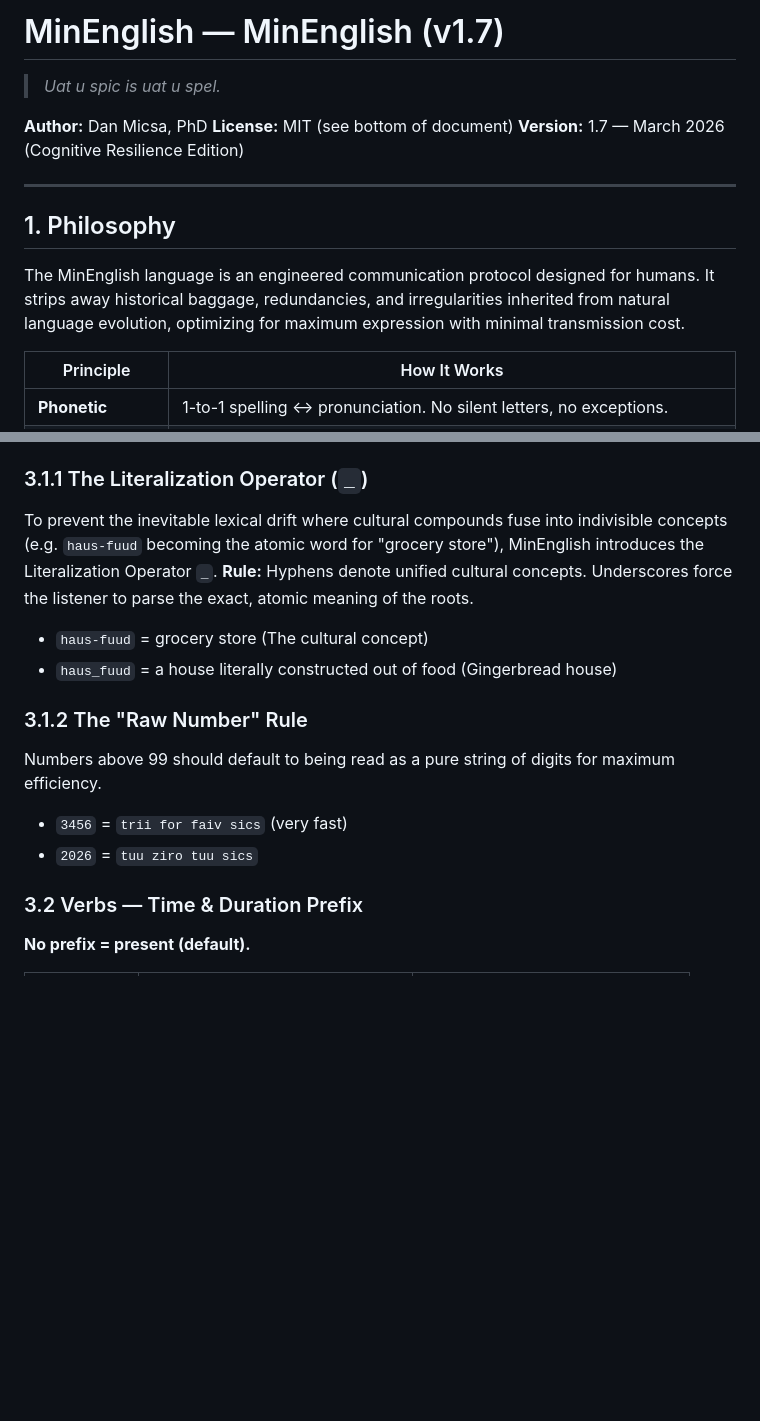
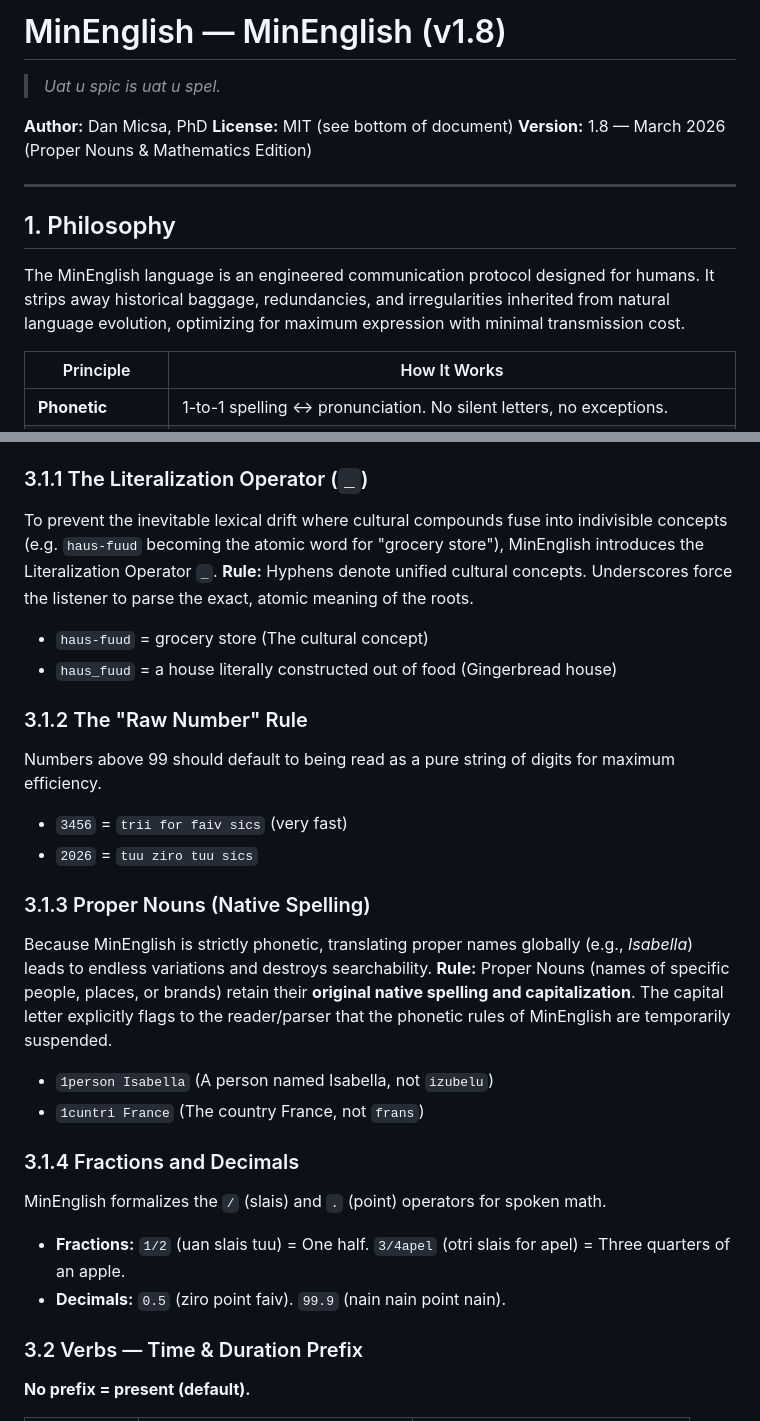
Before and after one commit to dmicsa/MinEnglish, a Markdown page: MinEnglish.md, 2 parts joined by grey strips. GitHub-like rendering; blank space fills up the shorter version.

Commit message:
v1.8: Add native spelling for proper nouns and slash/point rules for math/fractions

```diff
--- a/MinEnglish.md
+++ b/MinEnglish.md
@@ -1,18 +1,18 @@
-# MinEnglish — MinEnglish (v1.7)
+# MinEnglish — MinEnglish (v1.8)
 
 > _Uat u spic is uat u spel._
 
 **Author:** Dan Micsa, PhD **License:** MIT (see bottom of document)
-**Version:** 1.7 — March 2026 (Cognitive Resilience Edition)
+**Version:** 1.8 — March 2026 (Proper Nouns & Mathematics Edition)
 
 ---
 
 ## 1. Philosophy
 
-The MinEnglish language is an engineered communication protocol designed for humans. It
-strips away historical baggage, redundancies, and irregularities inherited from
-natural language evolution, optimizing for maximum expression with minimal
-transmission cost.
+The MinEnglish language is an engineered communication protocol designed for
+humans. It strips away historical baggage, redundancies, and irregularities
+inherited from natural language evolution, optimizing for maximum expression
+with minimal transmission cost.
 
 | Principle           | How It Works                                                                                     |
 | ------------------- | ------------------------------------------------------------------------------------------------ |
@@ -126,9 +127,9 @@ Every noun is prefixed with its quantity. **No plural forms exist.**
 
 To prevent the inevitable lexical drift where cultural compounds fuse into
 indivisible concepts (e.g. `haus-fuud` becoming the atomic word for "grocery
-store"), MinEnglish introduces the Literalization Operator `_`. **Rule:** Hyphens
-denote unified cultural concepts. Underscores force the listener to parse the
-exact, atomic meaning of the roots.
+store"), MinEnglish introduces the Literalization Operator `_`. **Rule:**
+Hyphens denote unified cultural concepts. Underscores force the listener to
+parse the exact, atomic meaning of the roots.
 
 - `haus-fuud` = grocery store (The cultural concept)
 - `haus_fuud` = a house literally constructed out of food (Gingerbread house)
@@ -140,6 +141,26 @@ maximum efficiency.
 
 - `3456` = `trii for faiv sics` (very fast)
 - `2026` = `tuu ziro tuu sics`
+
+### 3.1.3 Proper Nouns (Native Spelling)
+
+Because MinEnglish is strictly phonetic, translating proper names globally
+(e.g., _Isabella_) leads to endless variations and destroys searchability.
+**Rule:** Proper Nouns (names of specific people, places, or brands) retain
+their **original native spelling and capitalization**. The capital letter
+explicitly flags to the reader/parser that the phonetic rules of MinEnglish are
+temporarily suspended.
+
+- `1person Isabella` (A person named Isabella, not `izubelu`)
+- `1cuntri France` (The country France, not `frans`)
+
+### 3.1.4 Fractions and Decimals
+
+MinEnglish formalizes the `/` (slais) and `.` (point) operators for spoken math.
+
+- **Fractions:** `1/2` (uan slais tuu) = One half. `3/4apel` (otri slais for
+  apel) = Three quarters of an apple.
+- **Decimals:** `0.5` (ziro point faiv). `99.9` (nain nain point nain).
 
 ### 3.2 Verbs — Time & Duration Prefix
 
```
Also changed, not shown: other parts of MinEnglish.md (+233 -229 lines).
